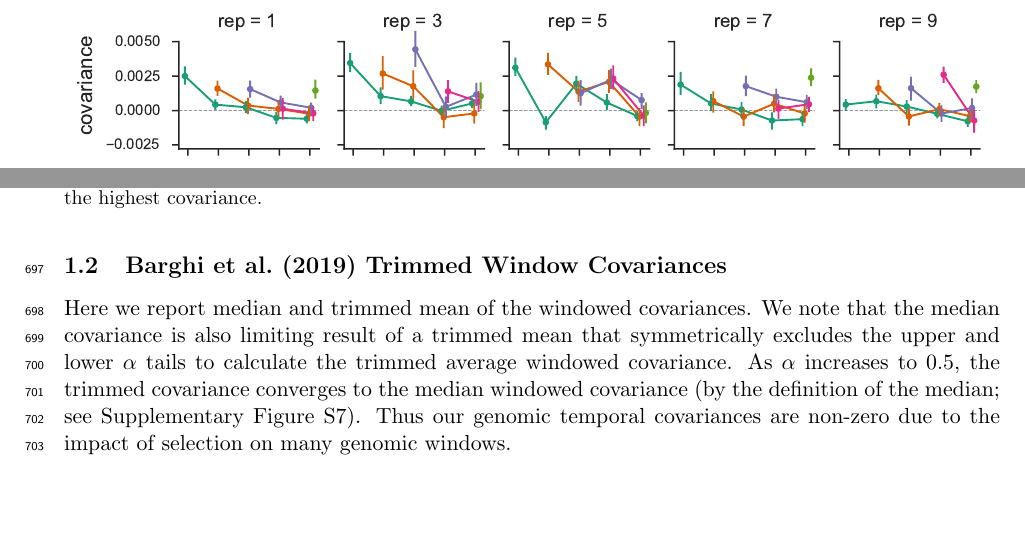
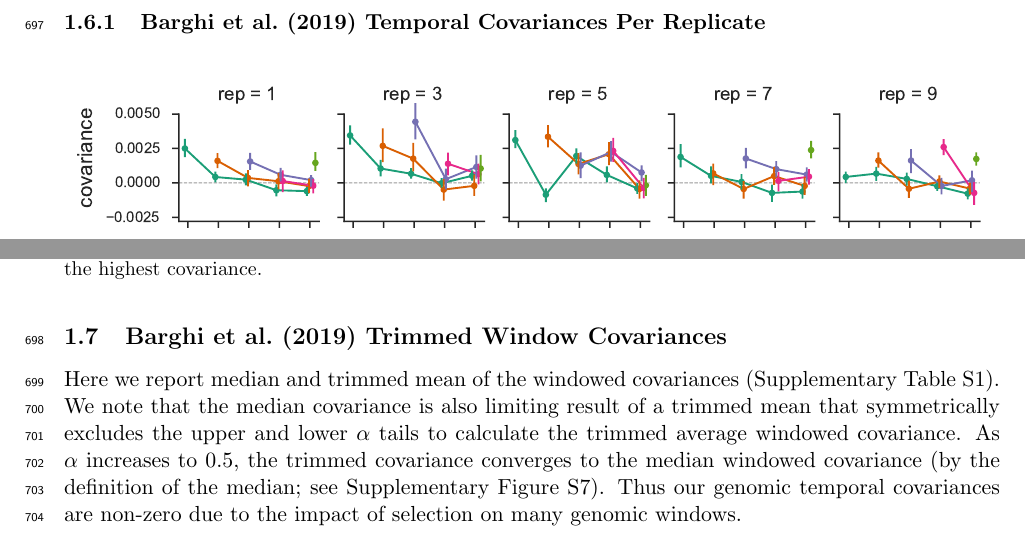
Before and after one commit to vsbuffalo/cvtk, a LaTeX paper (manuscript/manuscript.tex): two parts of pages 27 and 28 of 32, joined at a grey line, cut at the place of the change. Compiled offline with pdfLaTeX.

Commit message:
sup reorg

```diff
--- a/manuscript/manuscript.tex
+++ b/manuscript/manuscript.tex
@@ -1374,6 +1374,7 @@ right) from the regression due to large differences in average coverage.}
 
 \clearpage
 
+\subsubsection{\textcite{Barghi2019-qy} Temporal Covariances Per Replicate}
 \begin{figure}[!ht]
   \centering
   \includegraphics[width=\textwidth]{figures/barghi-cov-panels.pdf}
@@ -1390,16 +1391,6 @@ right) from the regression due to large differences in average coverage.}
 \clearpage
 
 \subsection{\textcite{Barghi2019-qy} Trimmed Window Covariances}
-
-Here we report median and trimmed mean of the windowed covariances. We note
-that the median covariance is also limiting result of a trimmed mean that
-symmetrically excludes the upper and lower $\alpha$ tails to calculate the
-trimmed average windowed covariance. As $\alpha$ increases to 0.5, the trimmed
-covariance converges to the median windowed covariance (by the definition of
-the median; see Supplementary Figure \ref{suppfig:barghi-trimmed-mean}). Thus
-our genomic temporal covariances are non-zero due to the impact of selection on
-many genomic windows.
-
 \begin{table}
   \centering
   \footnotesize
@@ -1435,6 +1426,17 @@ many genomic windows.
 
 
 
+Here we report median and trimmed mean of the windowed covariances
+(Supplementary Table \ref{supp:table-trimmed-mean}). We note that the median
+covariance is also limiting result of a trimmed mean that symmetrically
+excludes the upper and lower $\alpha$ tails to calculate the trimmed average
+windowed covariance. As $\alpha$ increases to 0.5, the trimmed covariance
+converges to the median windowed covariance (by the definition of the median;
+see Supplementary Figure \ref{suppfig:barghi-trimmed-mean}). Thus our genomic
+temporal covariances are non-zero due to the impact of selection on many
+genomic windows.
+
+
 \begin{figure}[!ht]
   \centering
   \includegraphics[]{figures/barghi-trimmed-mean.pdf}
```
Also changed, not shown: manuscript/manuscript.pdf, manuscript/manuscript.tex (15 more changed lines).
